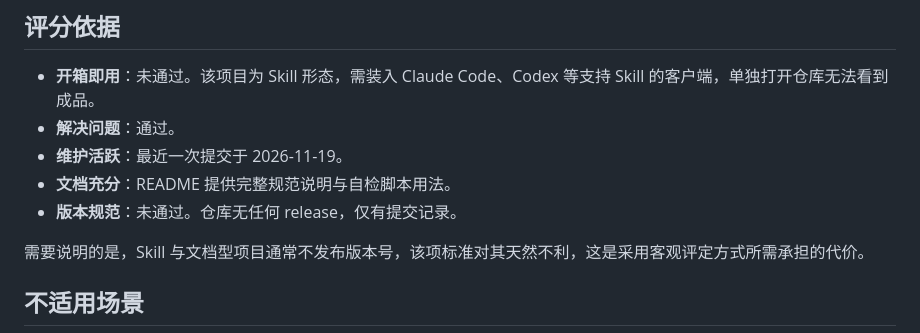
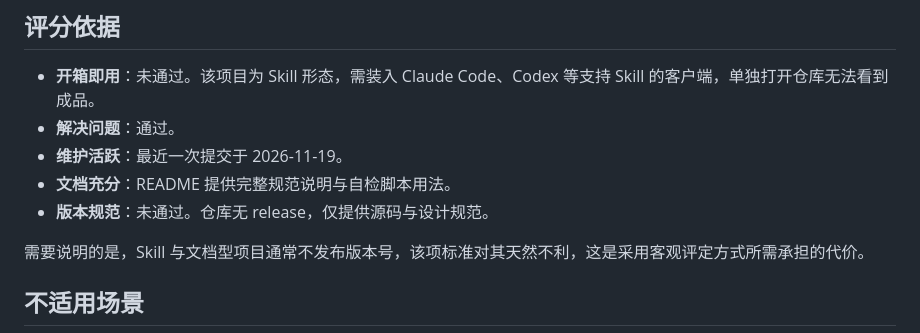
Before and after one commit to linktobe/bookmarks, a Markdown page: entries/diagram-design.md, the part around the change. Rendered like a GitHub page.

```diff
--- a/entries/diagram-design.md
+++ b/entries/diagram-design.md
@@ -27,7 +27,7 @@ Agent 生成图表通常只有两种结果：Mermaid 一类的通用样式（圆
 - **解决问题**：通过。
 - **维护活跃**：最近一次提交于 2026-11-19。
 - **文档充分**：README 提供完整规范说明与自检脚本用法。
-- **版本规范**：未通过。仓库无任何 release，仅有提交记录。
+- **版本规范**：未通过。仓库无 release，仅提供源码与设计规范。
 
 需要说明的是，Skill 与文档型项目通常不发布版本号，该项标准对其天然不利，这是采用客观评定方式所需承担的代价。
 
```
Also changed, not shown: preview-detail.png, preview.png.
